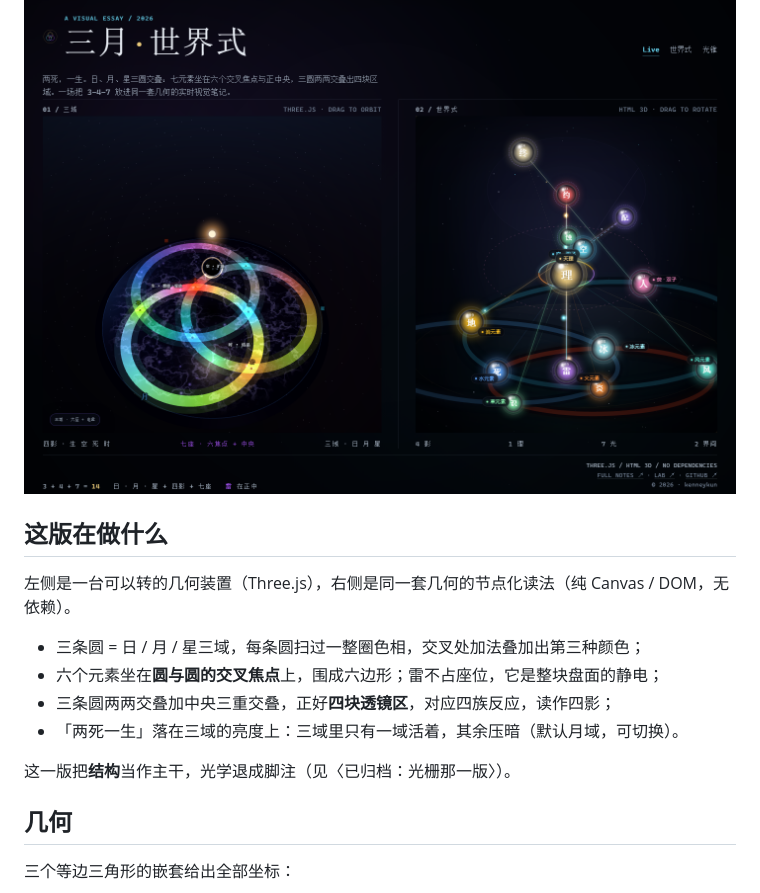
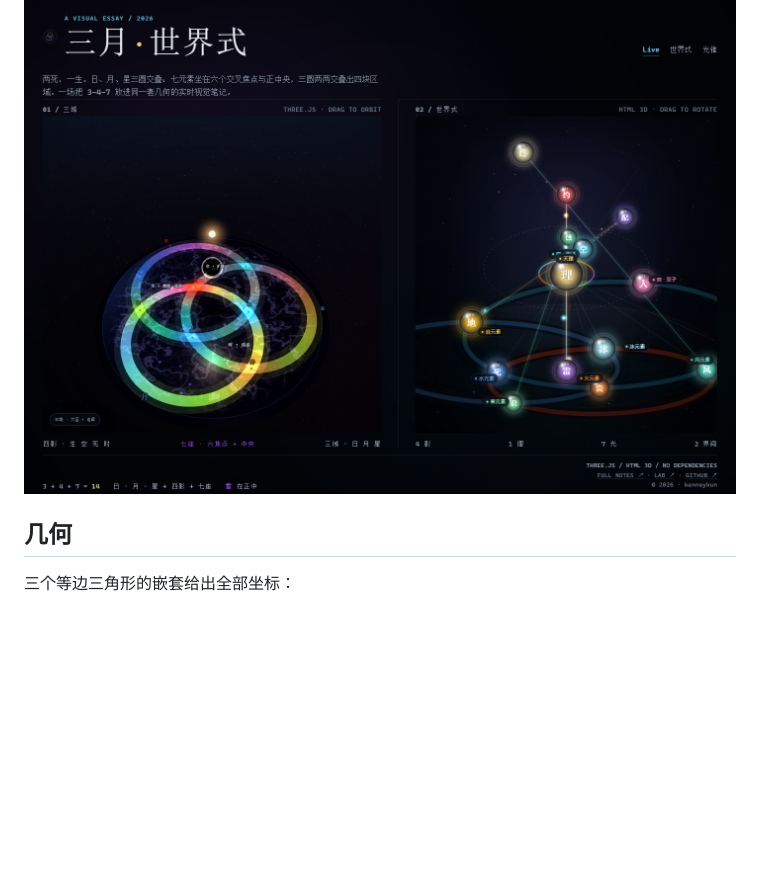
Before and after one commit to kenneykun/genshin347puzzle, a Markdown page: README.md, the part around one of its changes. Rendered like a GitHub page; blank space fills up the shorter version.

```diff
--- a/README.md
+++ b/README.md
@@ -16,16 +16,7 @@
 
 ![站点预览](docs/world_formula_live_preview.png)
 
-## 这版在做什么
 
-左侧是一台可以转的几何装置（Three.js），右侧是同一套几何的节点化读法（纯 Canvas / DOM，无依赖）。
-
-- 三条圆 = 日 / 月 / 星三域，每条圆扫过一整圈色相，交叉处加法叠加出第三种颜色；
-- 六个元素坐在**圆与圆的交叉焦点**上，围成六边形；雷不占座位，它是整块盘面的静电；
-- 三条圆两两交叠加中央三重交叠，正好**四块透镜区**，对应四族反应，读作四影；
-- 「两死一生」落在三域的亮度上：三域里只有一域活着，其余压暗（默认月域，可切换）。
-
-这一版把**结构**当作主干，光学退成脚注（见〈已归档：光栅那一版〉）。
 
 ## 几何
 
```
Also changed, not shown: other parts of README.md (+0 -48 lines).
